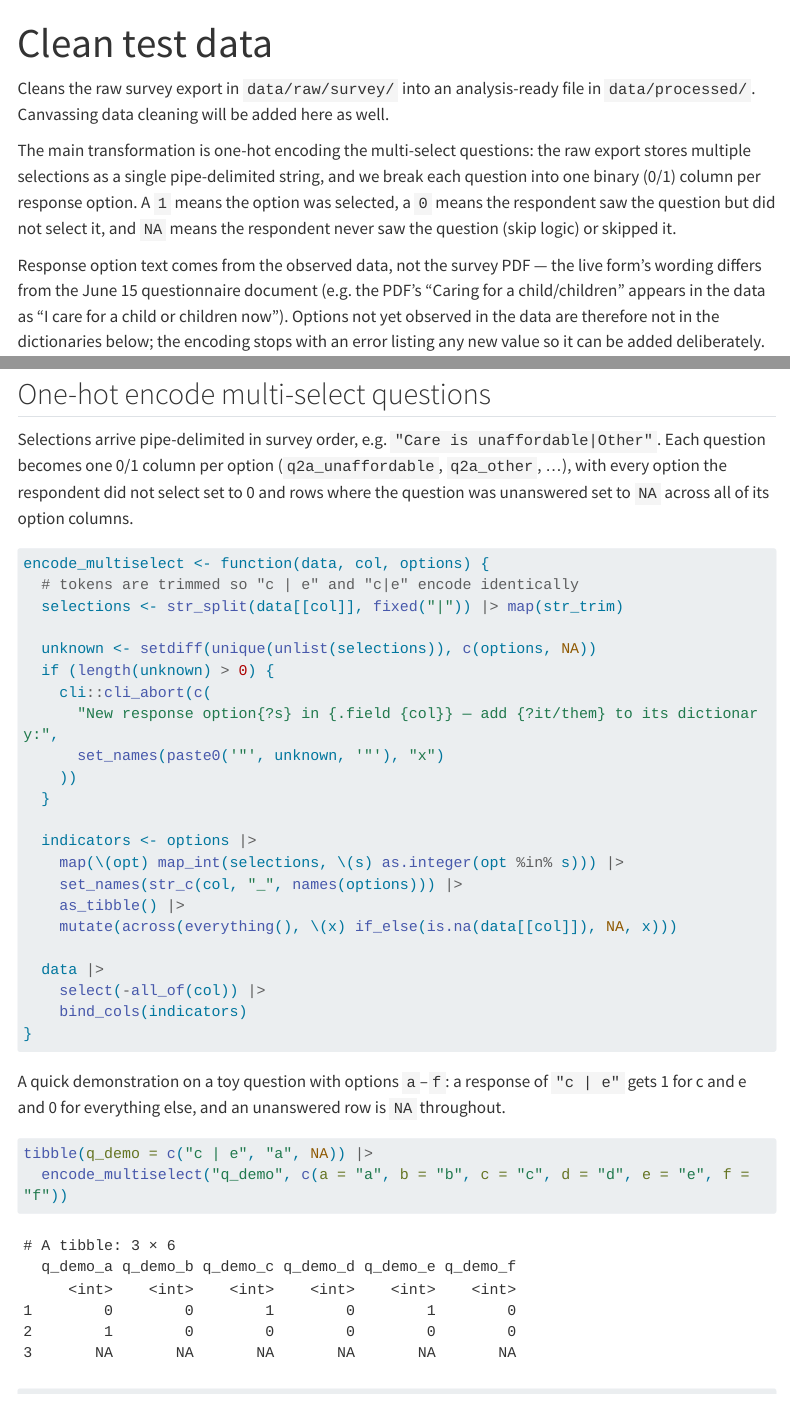
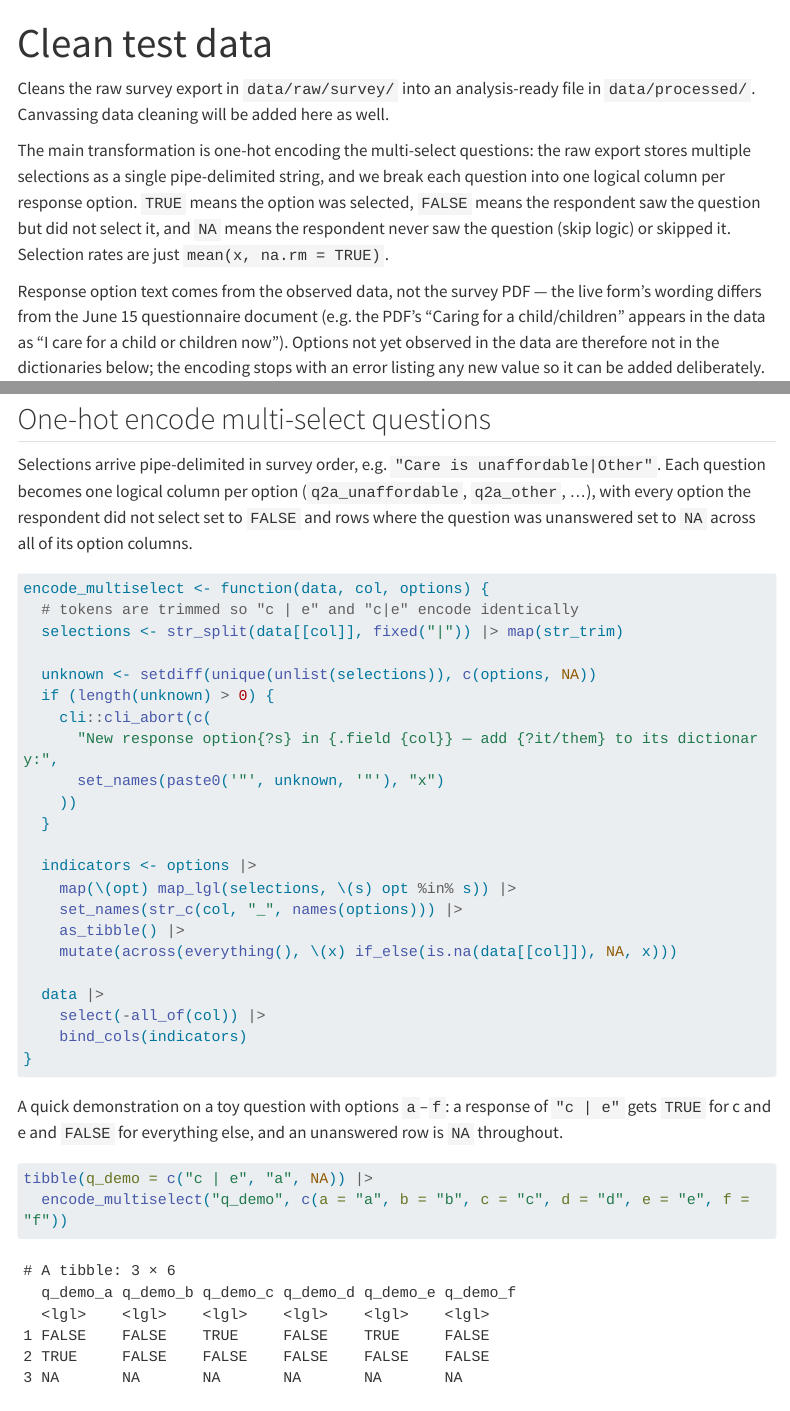
Before and after one commit to UI-Research/one-million-care-conversations, a Quarto document (scripts/01_clean-data.qmd): the page in a window 1100 px wide, from its top, and a second part further down, joined at a grey line. Rendered offline with R 4.5, knitr and Pandoc in place of Quarto, with nearby package versions; some code elsewhere in the file could not run offline; menus at the side of the page are left out; long lines of code are wrapped.

Commit message:
use logical indicators for multi-selects

````diff
--- a/scripts/01_clean-data.qmd
+++ b/scripts/01_clean-data.qmd
@@ -14,10 +14,10 @@ in `data/processed/`. Canvassing data cleaning will be added here as well.
 
 The main transformation is one-hot encoding the multi-select questions: the raw
 export stores multiple selections as a single pipe-delimited string, and we
-break each question into one binary (0/1) column per response option. A `1`
-means the option was selected, a `0` means the respondent saw the question but
-did not select it, and `NA` means the respondent never saw the question (skip
-logic) or skipped it.
+break each question into one logical column per response option. `TRUE` means
+the option was selected, `FALSE` means the respondent saw the question but did
+not select it, and `NA` means the respondent never saw the question (skip
+logic) or skipped it. Selection rates are just `mean(x, na.rm = TRUE)`.
 
 Response option text comes from the observed data, not the survey PDF — the
 live form's wording differs from the June 15 questionnaire document (e.g. the
@@ -122,10 +122,10 @@ survey <- select(survey, -address, -address2)
 ## One-hot encode multi-select questions
 
 Selections arrive pipe-delimited in survey order, e.g.
-`"Care is unaffordable|Other"`. Each question becomes one 0/1 column per
+`"Care is unaffordable|Other"`. Each question becomes one logical column per
 option (`q2a_unaffordable`, `q2a_other`, ...), with every option the
-respondent did not select set to 0 and rows where the question was unanswered
-set to `NA` across all of its option columns.
+respondent did not select set to `FALSE` and rows where the question was
+unanswered set to `NA` across all of its option columns.
 
 ```{r}
 #| label: encode-fn
@@ -142,7 +142,7 @@ encode_multiselect <- function(data, col, options) {
   }
 
   indicators <- options |>
-    map(\(opt) map_int(selections, \(s) as.integer(opt %in% s))) |>
+    map(\(opt) map_lgl(selections, \(s) opt %in% s)) |>
     set_names(str_c(col, "_", names(options))) |>
     as_tibble() |>
     mutate(across(everything(), \(x) if_else(is.na(data[[col]]), NA, x)))
@@ -154,8 +154,8 @@ encode_multiselect <- function(data, col, options) {
 ```
 
 A quick demonstration on a toy question with options `a`–`f`: a response of
-`"c | e"` gets 1 for c and e and 0 for everything else, and an unanswered row
-is `NA` throughout.
+`"c | e"` gets `TRUE` for c and e and `FALSE` for everything else, and an
+unanswered row is `NA` throughout.
 
 ```{r}
 #| label: encode-demo
````
